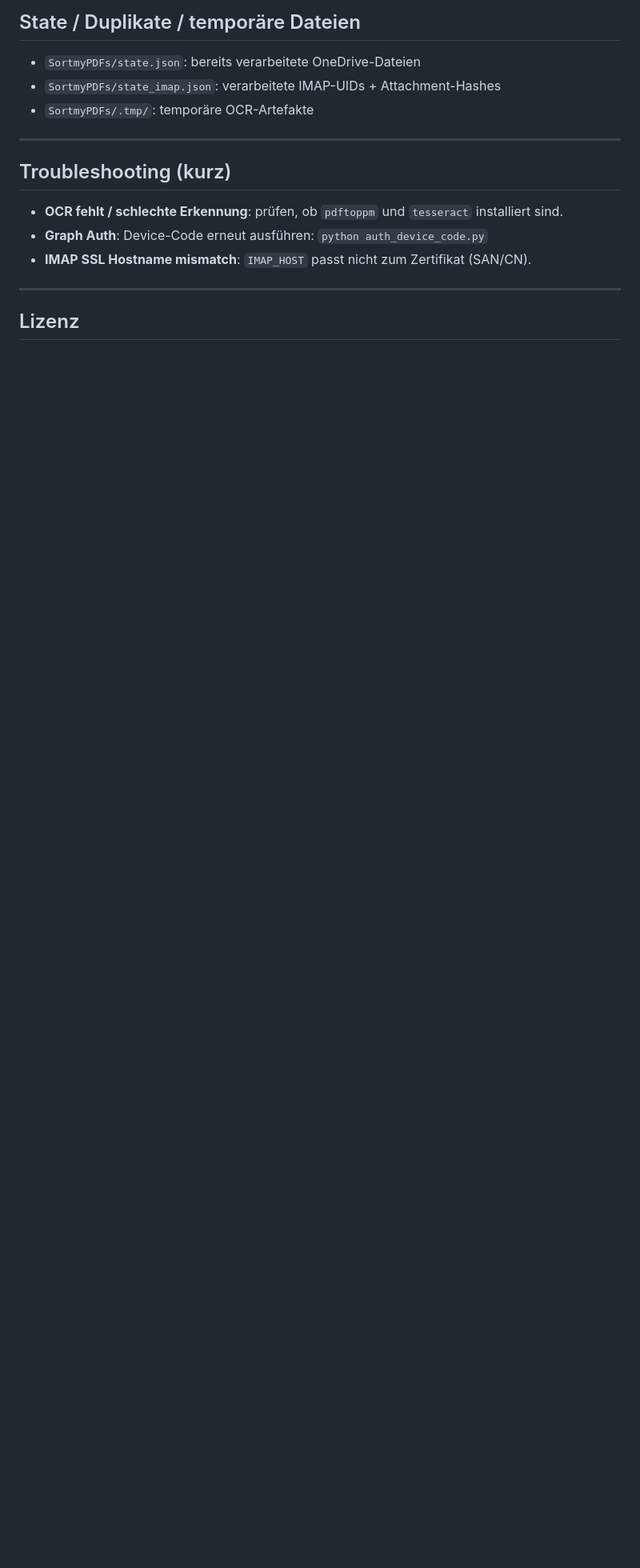
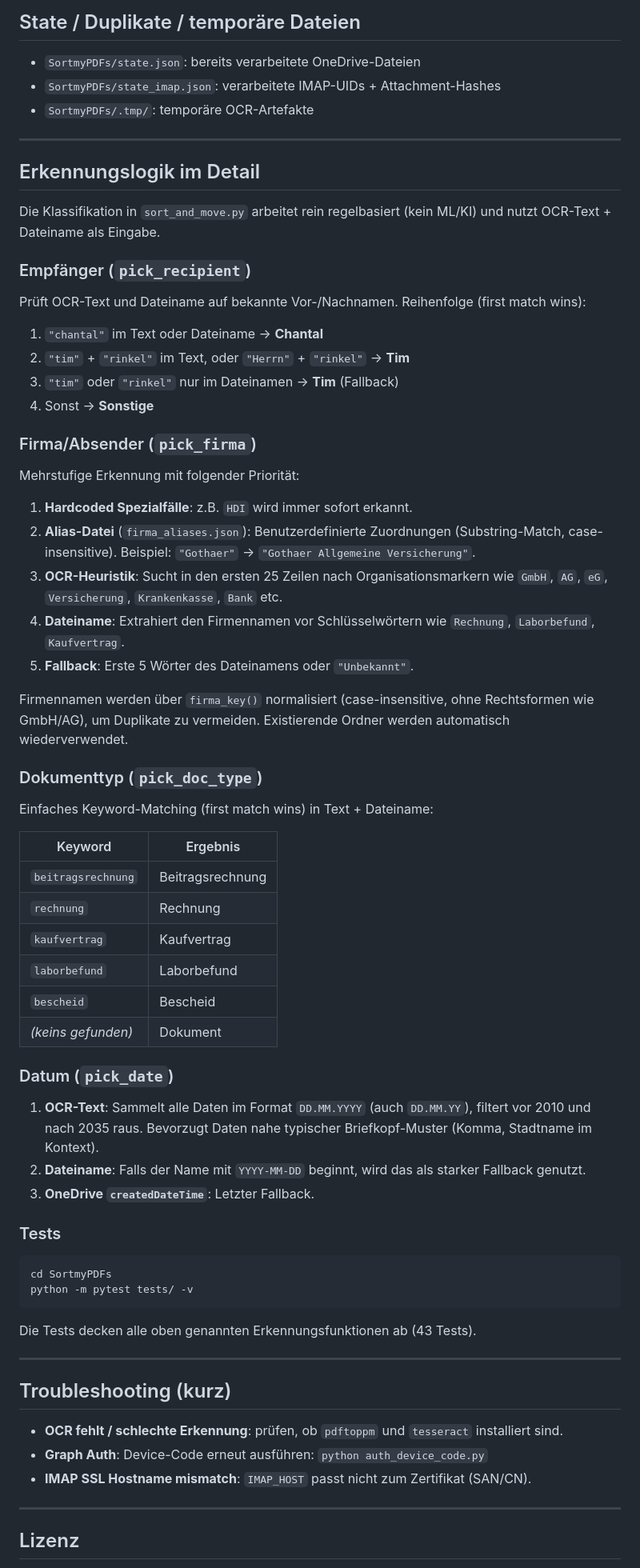
Before and after one commit to rinkelzz/SortmyPDFs, a Markdown page: README.md, the part around one of its changes. Shown at 80% size. Rendered like a GitHub page; blank space fills up the shorter version.

Commit message:
docs: document classification logic, update license section and project structure

````diff
--- a/README.md
+++ b/README.md
@@ -194,6 +196,61 @@ Eine Beispielkonfiguration (Service+Timer) findest du ausführlich in:
 
 ---
 
+## Erkennungslogik im Detail
+
+Die Klassifikation in `sort_and_move.py` arbeitet rein regelbasiert (kein ML/KI) und nutzt OCR-Text + Dateiname als Eingabe.
+
+### Empfänger (`pick_recipient`)
+
+Prüft OCR-Text und Dateiname auf bekannte Vor-/Nachnamen. Reihenfolge (first match wins):
+
+1. `"chantal"` im Text oder Dateiname → **Chantal**
+2. `"tim"` + `"rinkel"` im Text, oder `"Herrn"` + `"rinkel"` → **Tim**
+3. `"tim"` oder `"rinkel"` nur im Dateinamen → **Tim** (Fallback)
+4. Sonst → **Sonstige**
+
+### Firma/Absender (`pick_firma`)
+
+Mehrstufige Erkennung mit folgender Priorität:
+
+1. **Hardcoded Spezialfälle**: z.B. `HDI` wird immer sofort erkannt.
+2. **Alias-Datei** (`firma_aliases.json`): Benutzerdefinierte Zuordnungen (Substring-Match, case-insensitive). Beispiel: `"Gothaer"` → `"Gothaer Allgemeine Versicherung"`.
+3. **OCR-Heuristik**: Sucht in den ersten 25 Zeilen nach Organisationsmarkern wie `GmbH`, `AG`, `eG`, `Versicherung`, `Krankenkasse`, `Bank` etc.
+4. **Dateiname**: Extrahiert den Firmennamen vor Schlüsselwörtern wie `Rechnung`, `Laborbefund`, `Kaufvertrag`.
+5. **Fallback**: Erste 5 Wörter des Dateinamens oder `"Unbekannt"`.
+
+Firmennamen werden über `firma_key()` normalisiert (case-insensitive, ohne Rechtsformen wie GmbH/AG), um Duplikate zu vermeiden. Existierende Ordner werden automatisch wiederverwendet.
+
+### Dokumenttyp (`pick_doc_type`)
+
+Einfaches Keyword-Matching (first match wins) in Text + Dateiname:
+
+| Keyword              | Ergebnis           |
+|----------------------|--------------------|
+| `beitragsrechnung`   | Beitragsrechnung   |
+| `rechnung`           | Rechnung           |
+| `kaufvertrag`        | Kaufvertrag        |
+| `laborbefund`        | Laborbefund        |
+| `bescheid`           | Bescheid           |
+| *(keins gefunden)*   | Dokument           |
+
+### Datum (`pick_date`)
+
+1. **OCR-Text**: Sammelt alle Daten im Format `DD.MM.YYYY` (auch `DD.MM.YY`), filtert vor 2010 und nach 2035 raus. Bevorzugt Daten nahe typischer Briefkopf-Muster (Komma, Stadtname im Kontext).
+2. **Dateiname**: Falls der Name mit `YYYY-MM-DD` beginnt, wird das als starker Fallback genutzt.
+3. **OneDrive `createdDateTime`**: Letzter Fallback.
+
+### Tests
+
+```bash
+cd SortmyPDFs
+python -m pytest tests/ -v
+```
+
+Die Tests decken alle oben genannten Erkennungsfunktionen ab (43 Tests).
+
+---
+
 ## Troubleshooting (kurz)
 
 - **OCR fehlt / schlechte Erkennung**: prüfen, ob `pdftoppm` und `tesseract` installiert sind.
````
Also changed, not shown: other parts of README.md (+3 -1 lines).
